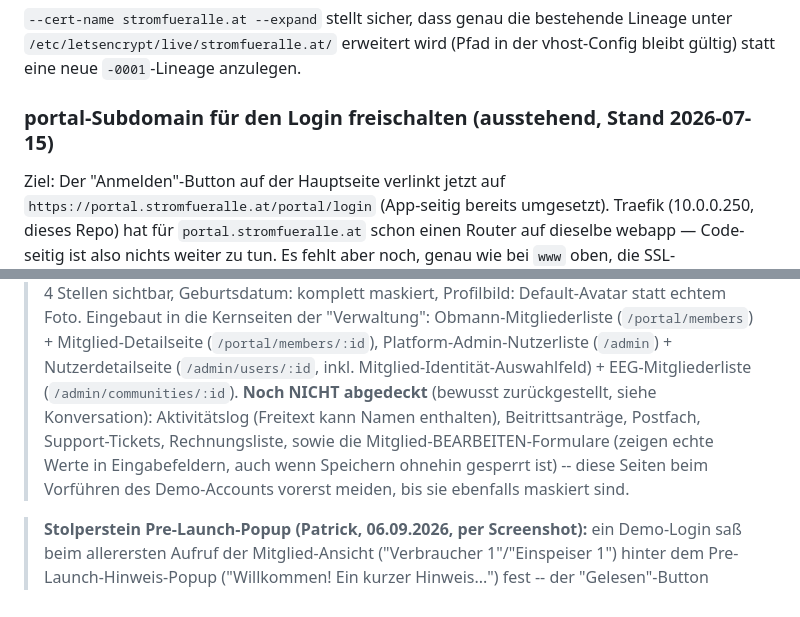
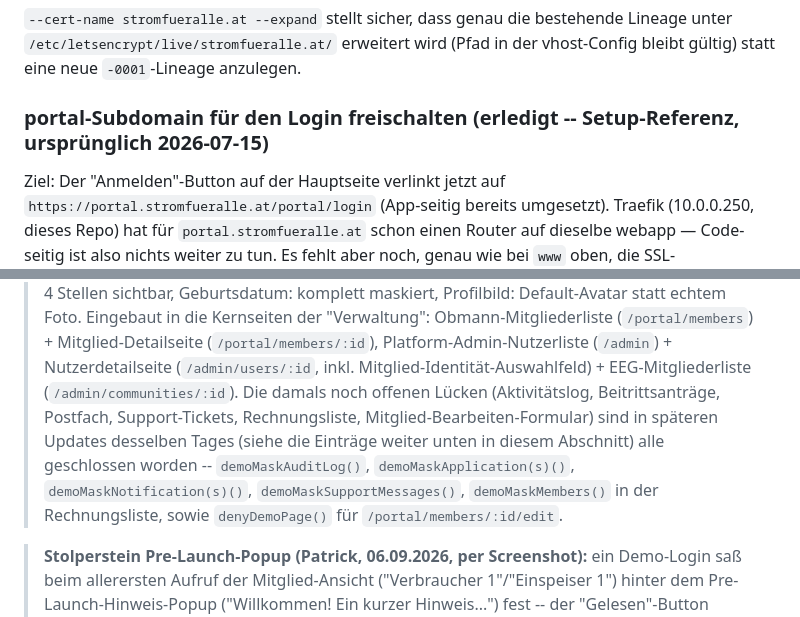
Before and after one commit to ropperp/eeg-platform, a Markdown page: CLAUDE.md, 2 parts joined by grey strips. Drawn GitHub-style.

Commit message:
Doku: zwei veraltete 'ausstehend'-Markierungen als erledigt korrigiert (#139)
Co-authored-by: Claude <noreply@anthropic.com>

```diff
--- a/CLAUDE.md
+++ b/CLAUDE.md
@@ -345,7 +345,7 @@ curl -vI https://www.stromfueralle.at 2>&1 | grep -i subject
 `/etc/letsencrypt/live/stromfueralle.at/` erweitert wird (Pfad in der vhost-Config bleibt gültig)
 statt eine neue `-0001`-Lineage anzulegen.
 
-### portal-Subdomain für den Login freischalten (ausstehend, Stand 2026-07-15)
+### portal-Subdomain für den Login freischalten (erledigt -- Setup-Referenz, ursprünglich 2026-07-15)
 Ziel: Der "Anmelden"-Button auf der Hauptseite verlinkt jetzt auf
 `https://portal.stromfueralle.at/portal/login` (App-seitig bereits umgesetzt). Traefik
 (10.0.0.250, dieses Repo) hat für `portal.stromfueralle.at` schon einen Router auf dieselbe
@@ -1029,11 +1029,12 @@ docker compose up -d --build
 > Kernseiten der "Verwaltung": Obmann-Mitgliederliste (`/portal/members`) + Mitglied-Detailseite
 > (`/portal/members/:id`), Platform-Admin-Nutzerliste (`/admin`) + Nutzerdetailseite
 > (`/admin/users/:id`, inkl. Mitglied-Identität-Auswahlfeld) + EEG-Mitgliederliste
-> (`/admin/communities/:id`). **Noch NICHT abgedeckt** (bewusst zurückgestellt, siehe
-> Konversation): Aktivitätslog (Freitext kann Namen enthalten), Beitrittsanträge, Postfach,
-> Support-Tickets, Rechnungsliste, sowie die Mitglied-BEARBEITEN-Formulare (zeigen echte Werte
-> in Eingabefeldern, auch wenn Speichern ohnehin gesperrt ist) -- diese Seiten beim Vorführen des
-> Demo-Accounts vorerst meiden, bis sie ebenfalls maskiert sind.
+> (`/admin/communities/:id`). Die damals noch offenen Lücken (Aktivitätslog, Beitrittsanträge,
+> Postfach, Support-Tickets, Rechnungsliste, Mitglied-Bearbeiten-Formular) sind in späteren
+> Updates desselben Tages (siehe die Einträge weiter unten in diesem Abschnitt) alle geschlossen
+> worden -- `demoMaskAuditLog()`, `demoMaskApplication(s)()`, `demoMaskNotification(s)()`,
+> `demoMaskSupportMessages()`, `demoMaskMembers()` in der Rechnungsliste, sowie `denyDemoPage()`
+> für `/portal/members/:id/edit`.
 
 > **Stolperstein Pre-Launch-Popup (Patrick, 06.09.2026, per Screenshot):** ein Demo-Login saß
 > beim allerersten Aufruf der Mitglied-Ansicht ("Verbraucher 1"/"Einspeiser 1") hinter dem
```
Also changed, not shown: obsidian/Infrastruktur.md (+4 -5 lines).
